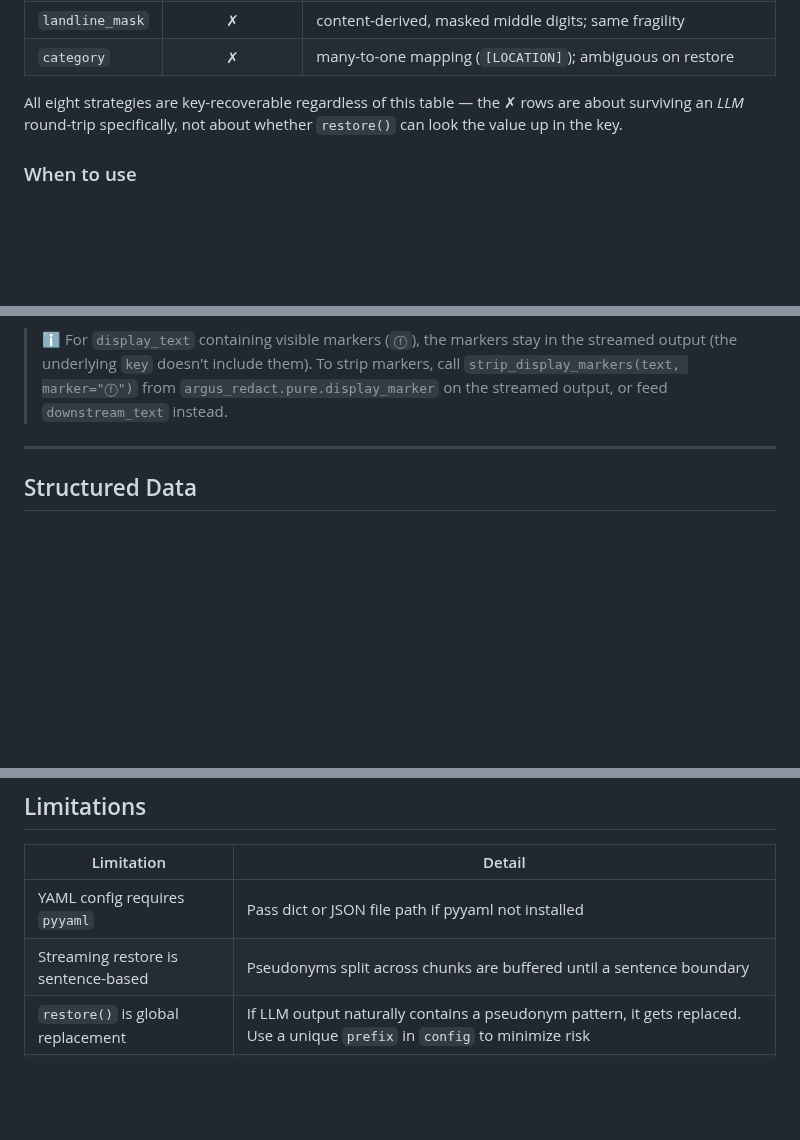
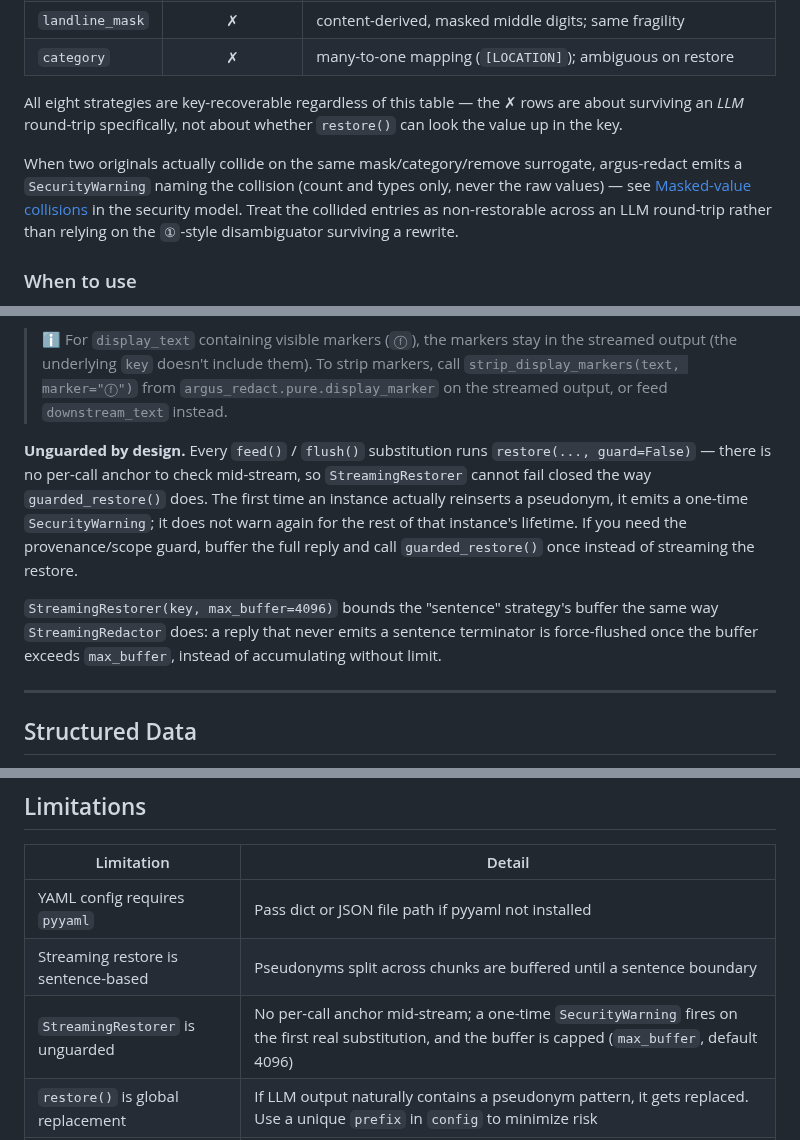
Before and after one commit to wan9yu/argus-redact, a Markdown page: docs/api-reference.md, 3 parts joined by grey strips. Rendered like a GitHub page; blank space fills up the shorter version.

```diff
--- a/docs/api-reference.md
+++ b/docs/api-reference.md
@@ -851,6 +851,12 @@ All eight strategies are key-recoverable regardless of this table — the ✗ ro
 about surviving an *LLM* round-trip specifically, not about whether `restore()` can
 look the value up in the key.
 
+When two originals actually collide on the same mask/category/remove surrogate,
+argus-redact emits a `SecurityWarning` naming the collision (count and types only,
+never the raw values) — see [Masked-value collisions](security-model.md#masked-value-collisions-are-not-guaranteed-llm-round-trip-reversible)
+in the security model. Treat the collided entries as non-restorable across an LLM
+round-trip rather than relying on the `①`-style disambiguator surviving a rewrite.
+
 ### When to use
 
 Multi-turn dialog flows where the LLM may echo redacted values back: prefer
@@ -1347,6 +1353,10 @@ if final:
 
 > ℹ️ For `display_text` containing visible markers (`ⓕ`), the markers stay in the streamed output (the underlying `key` doesn't include them). To strip markers, call `strip_display_markers(text, marker="ⓕ")` from `argus_redact.pure.display_marker` on the streamed output, or feed `downstream_text` instead.
 
+**Unguarded by design.** Every `feed()` / `flush()` substitution runs `restore(..., guard=False)` — there is no per-call anchor to check mid-stream, so `StreamingRestorer` cannot fail closed the way `guarded_restore()` does. The first time an instance actually reinserts a pseudonym, it emits a one-time `SecurityWarning`; it does not warn again for the rest of that instance's lifetime. If you need the provenance/scope guard, buffer the full reply and call `guarded_restore()` once instead of streaming the restore.
+
+`StreamingRestorer(key, max_buffer=4096)` bounds the "sentence" strategy's buffer the same way `StreamingRedactor` does: a reply that never emits a sentence terminator is force-flushed once the buffer exceeds `max_buffer`, instead of accumulating without limit.
+
 ---
 
 ## Structured Data
@@ -1375,5 +1385,6 @@ restored_csv = restore_csv(redacted_csv, key)
 |-----------|--------|
 | YAML config requires `pyyaml` | Pass dict or JSON file path if pyyaml not installed |
 | Streaming restore is sentence-based | Pseudonyms split across chunks are buffered until a sentence boundary |
+| `StreamingRestorer` is unguarded | No per-call anchor mid-stream; a one-time `SecurityWarning` fires on the first real substitution, and the buffer is capped (`max_buffer`, default 4096) |
 | `restore()` is global replacement | If LLM output naturally contains a pseudonym pattern, it gets replaced. Use a unique `prefix` in `config` to minimize risk |
 | Pseudonym codes auto-expand | 5-digit codes (99,999 per prefix); automatically expands range on exhaustion |
```
Also changed, not shown: docs/known-issues.md (+51 -0 lines), docs/security-model.md (+6 -0 lines).
